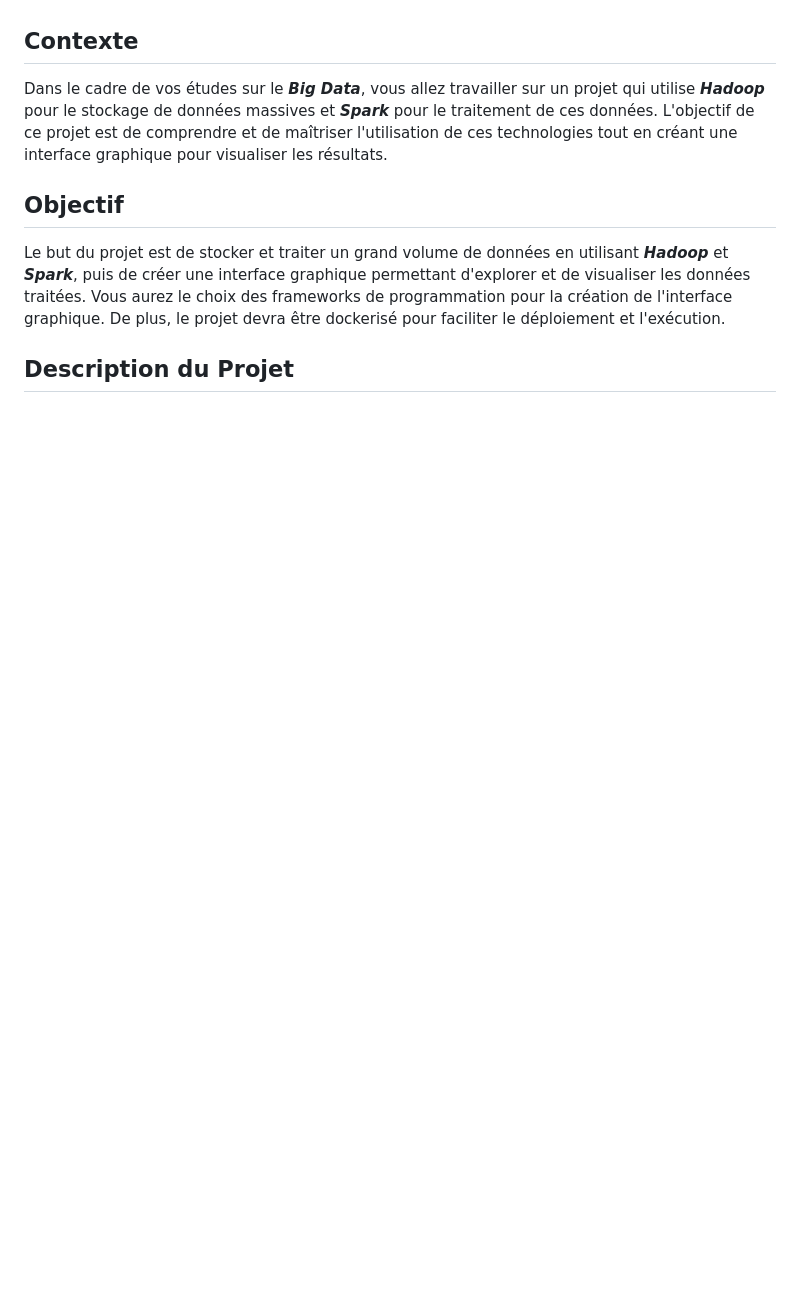
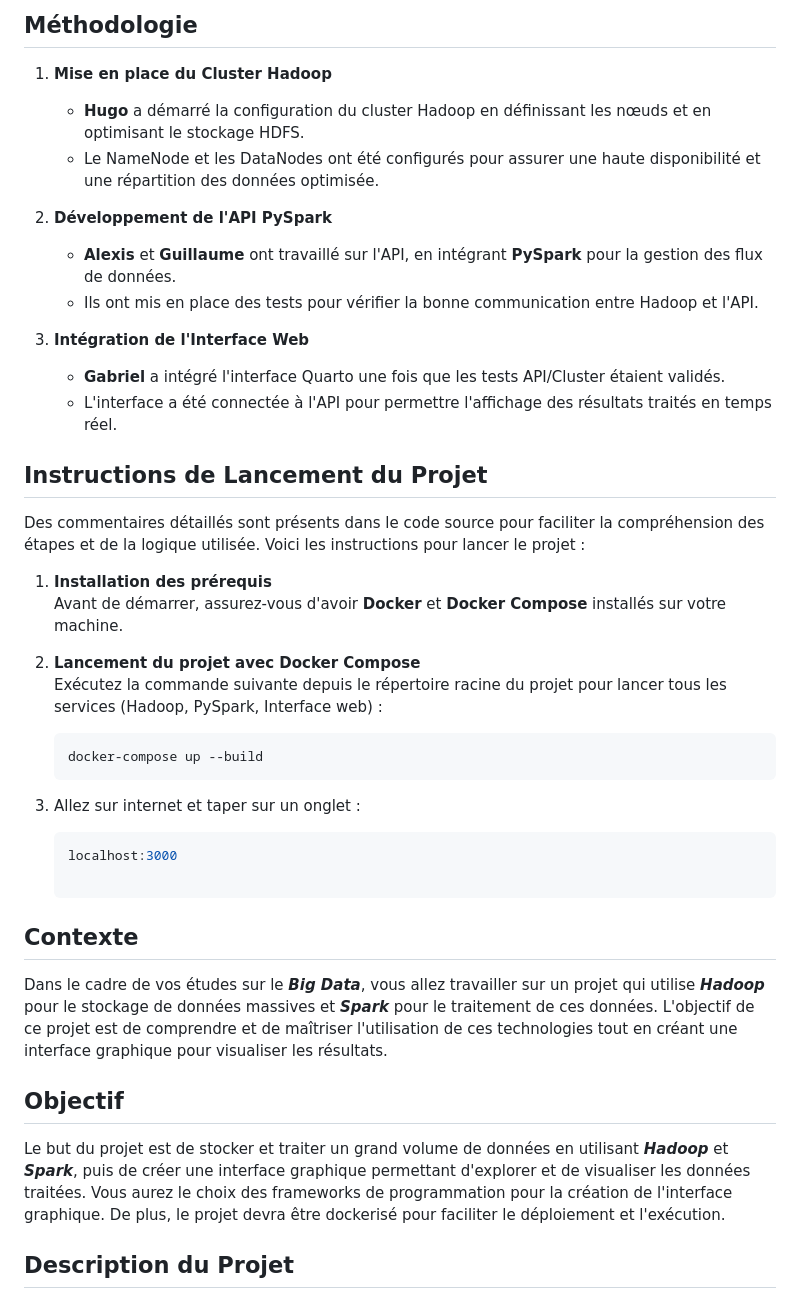
Before and after one commit to HugoTH85/API---Stockage-HDFS, a Markdown page: README.md, the part around the change printed below. Rendered like a GitHub page; blank space fills up the shorter version.

````diff
--- a/README.md
+++ b/README.md
@@ -14,3 +50,31 @@ Guillaume **BOULBEN**
+## Méthodologie
+
+1. **Mise en place du Cluster Hadoop**
+   - **Hugo** a démarré la configuration du cluster Hadoop en définissant les nœuds et en optimisant le stockage HDFS.
+   - Le NameNode et les DataNodes ont été configurés pour assurer une haute disponibilité et une répartition des données optimisée.
+
+2. **Développement de l'API PySpark**
+   - **Alexis** et **Guillaume** ont travaillé sur l'API, en intégrant **PySpark** pour la gestion des flux de données.
+   - Ils ont mis en place des tests pour vérifier la bonne communication entre Hadoop et l'API.
+
+3. **Intégration de l'Interface Web**
+   - **Gabriel** a intégré l'interface Quarto une fois que les tests API/Cluster étaient validés.
+   - L'interface a été connectée à l'API pour permettre l'affichage des résultats traités en temps réel.
+
+## Instructions de Lancement du Projet
+
+Des commentaires détaillés sont présents dans le code source pour faciliter la compréhension des étapes et de la logique utilisée. Voici les instructions pour lancer le projet :
+
+1. **Installation des prérequis**
+   Avant de démarrer, assurez-vous d'avoir **Docker** et **Docker Compose** installés sur votre machine.
+
+2. **Lancement du projet avec Docker Compose**
+   Exécutez la commande suivante depuis le répertoire racine du projet pour lancer tous les services (Hadoop, PySpark, Interface web) :
+   ```bash
+   docker-compose up --build
+3. Allez sur internet et taper sur un onglet :
+   ```bash
+   localhost:3000
 
 ## Contexte
 
````
Also changed, not shown: other parts of README.md (+42 -49 lines).
